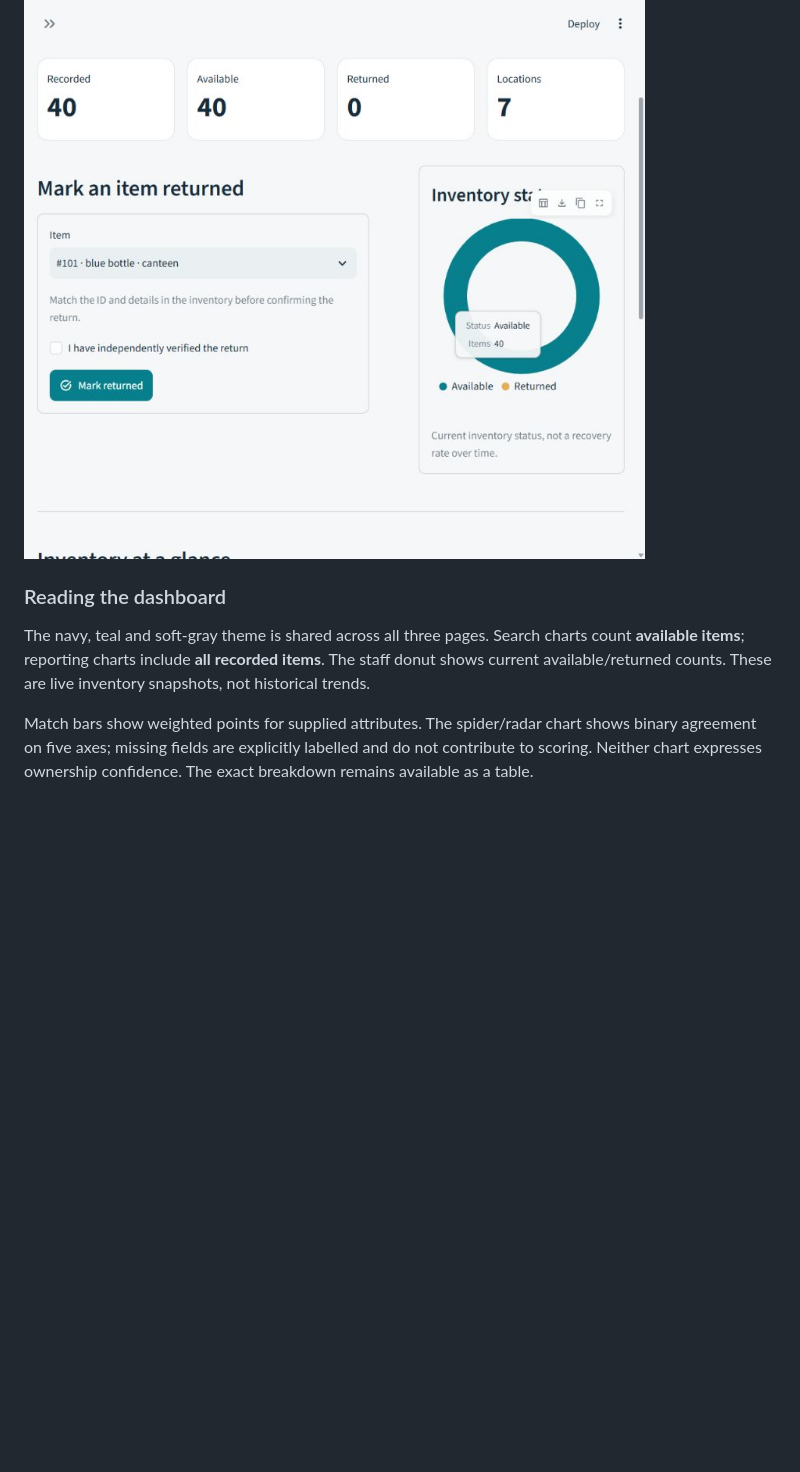
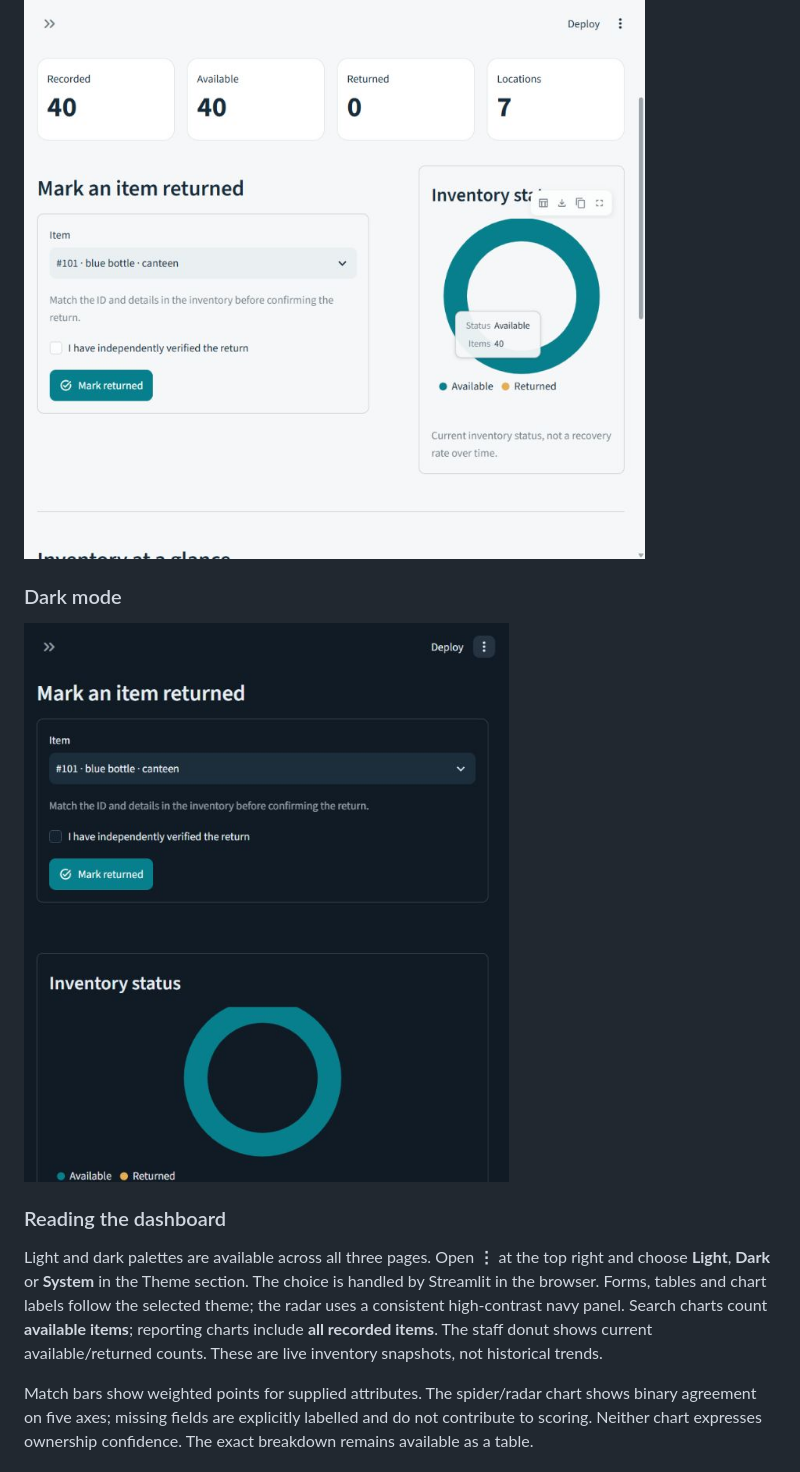
Before and after one commit to ananyajoshi-cseai/lost-and-found-smart-box, a Markdown page: README.md, the part around the change. GitHub-like rendering; pictures changed too: assets/screenshots/dark-mode.jpg (added); folded sections open; blank space fills up the shorter version.

Commit message:
Support native light dark and system themes across Finder

```diff
--- a/README.md
+++ b/README.md
@@ -99,9 +99,13 @@ Select the item ID and confirm the independent return check.
 
 </details>
 
+### Dark mode
+
+![Staff dashboard in dark mode](assets/screenshots/dark-mode.jpg)
+
 ### Reading the dashboard
 
-The navy, teal and soft-gray theme is shared across all three pages. Search charts count **available items**; reporting charts include **all recorded items**. The staff donut shows current available/returned counts. These are live inventory snapshots, not historical trends.
+Light and dark palettes are available across all three pages. Open **⋮** at the top right and choose **Light**, **Dark** or **System** in the Theme section. The choice is handled by Streamlit in the browser. Forms, tables and chart labels follow the selected theme; the radar uses a consistent high-contrast navy panel. Search charts count **available items**; reporting charts include **all recorded items**. The staff donut shows current available/returned counts. These are live inventory snapshots, not historical trends.
 
 Match bars show weighted points for supplied attributes. The spider/radar chart shows binary agreement on five axes; missing fields are explicitly labelled and do not contribute to scoring. Neither chart expresses ownership confidence. The exact breakdown remains available as a table.
 
```
Also changed, not shown: assets/screenshots/radar.jpg, 3 other files.
